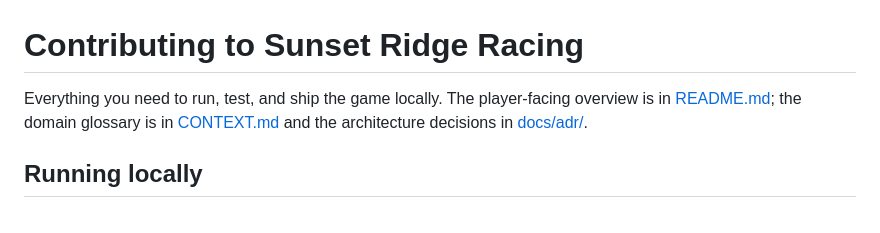
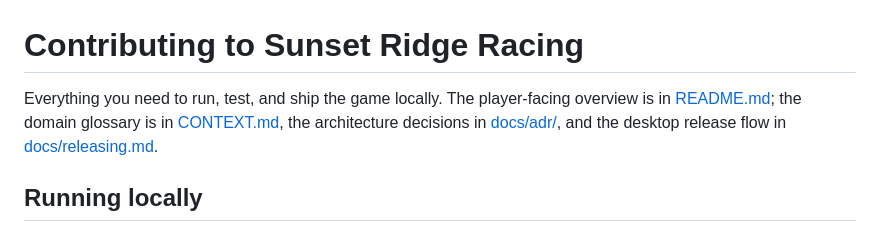
Before and after one commit to Nikzz3/racing-game, a Markdown page: CONTRIBUTING.md, the part around the change. Rendered like a GitHub page.

Commit message:
Link the release guide from the CONTRIBUTING doc map
Add docs/releasing.md to the doc map at the top of CONTRIBUTING.md, so the
desktop release flow is discoverable alongside the README, glossary and ADRs
rather than only from the inline mention in the desktop section.

Co-Authored-By: Claude Opus 5 (1M context) <noreply@anthropic.com>

```diff
--- a/CONTRIBUTING.md
+++ b/CONTRIBUTING.md
@@ -1,8 +1,9 @@
 # Contributing to Sunset Ridge Racing
 
 Everything you need to run, test, and ship the game locally. The player-facing overview
-is in [README.md](README.md); the domain glossary is in [CONTEXT.md](CONTEXT.md) and the
-architecture decisions in [docs/adr/](docs/adr/).
+is in [README.md](README.md); the domain glossary is in [CONTEXT.md](CONTEXT.md), the
+architecture decisions in [docs/adr/](docs/adr/), and the desktop release flow in
+[docs/releasing.md](docs/releasing.md).
 
 ## Running locally
 
```
